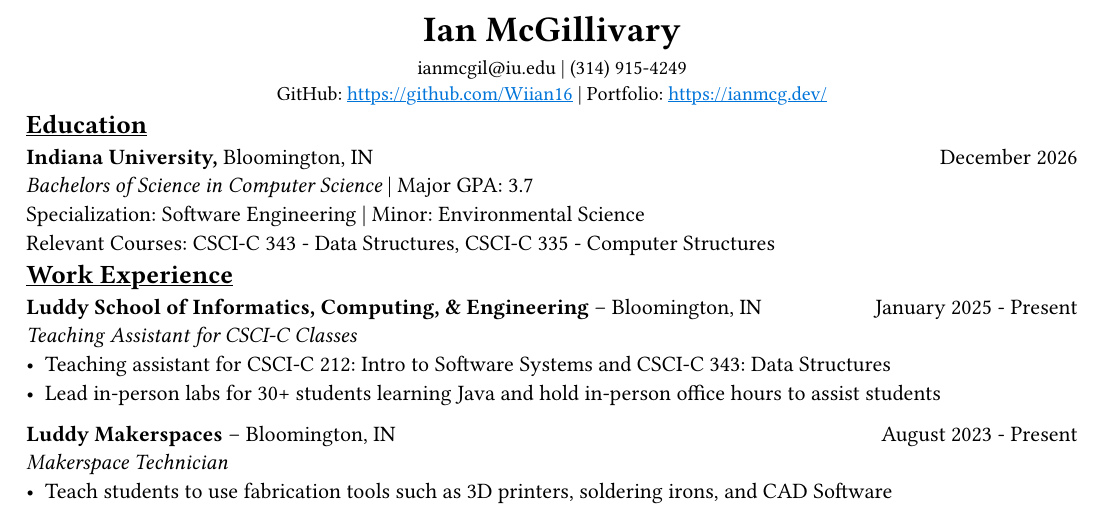
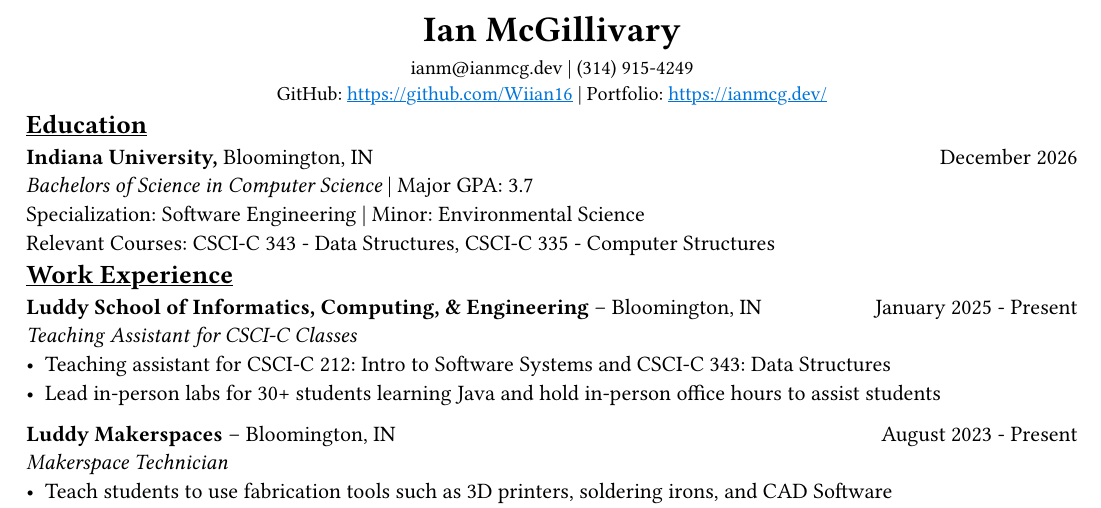
Before and after one commit to Wiian16/Resume, a Typst document (IanMcGillivaryResume.typ): part of the page, cut so that both start at the same text. Compiled offline with Typst 0.15.

Commit message:
update email address

```diff
--- a/IanMcGillivaryResume.typ
+++ b/IanMcGillivaryResume.typ
@@ -18,7 +18,7 @@
 
   = Ian McGillivary
 
-  ianmcgil\@iu.edu | (314) 915-4249
+  ianm\@ianmcg.dev | (314) 915-4249
   \
   GitHub: https://github.com/Wiian16 | Portfolio: https://ianmcg.dev/
 ]
```
